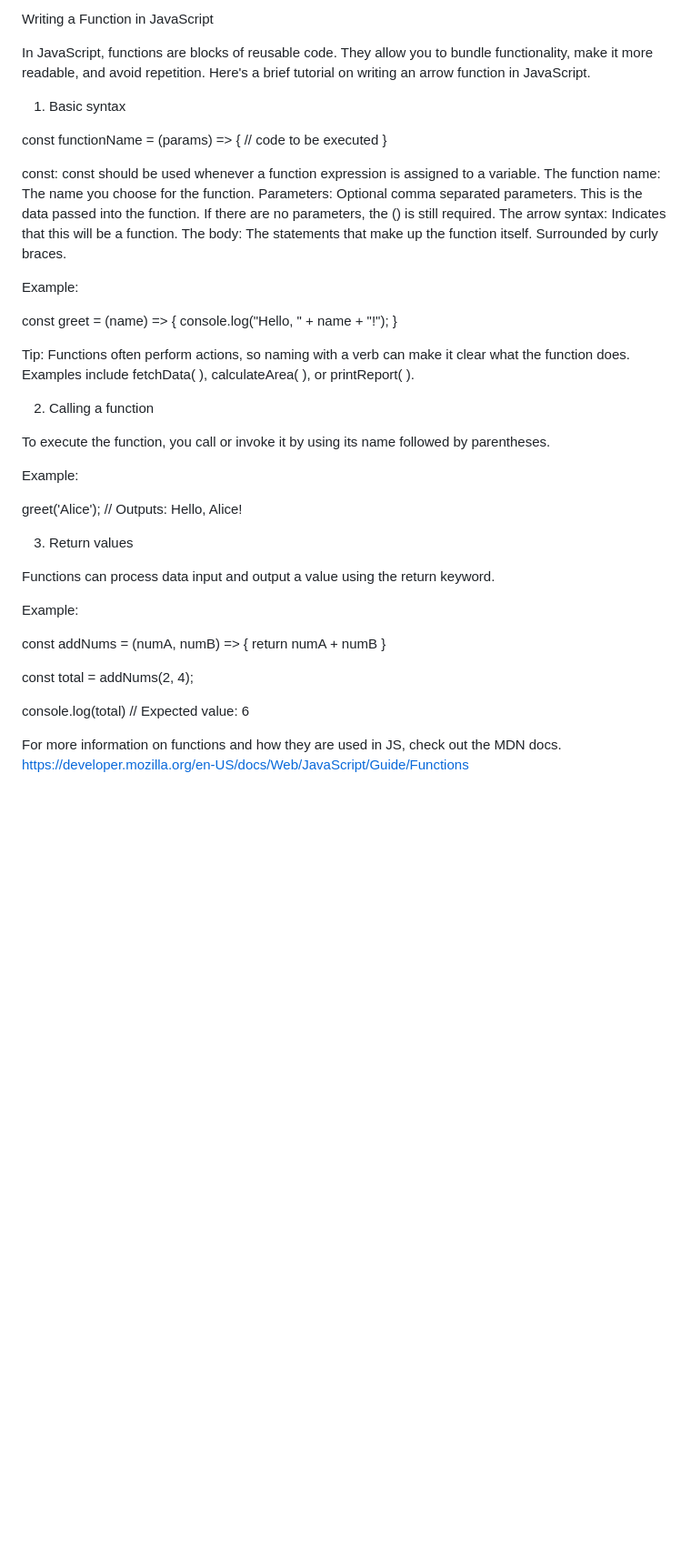
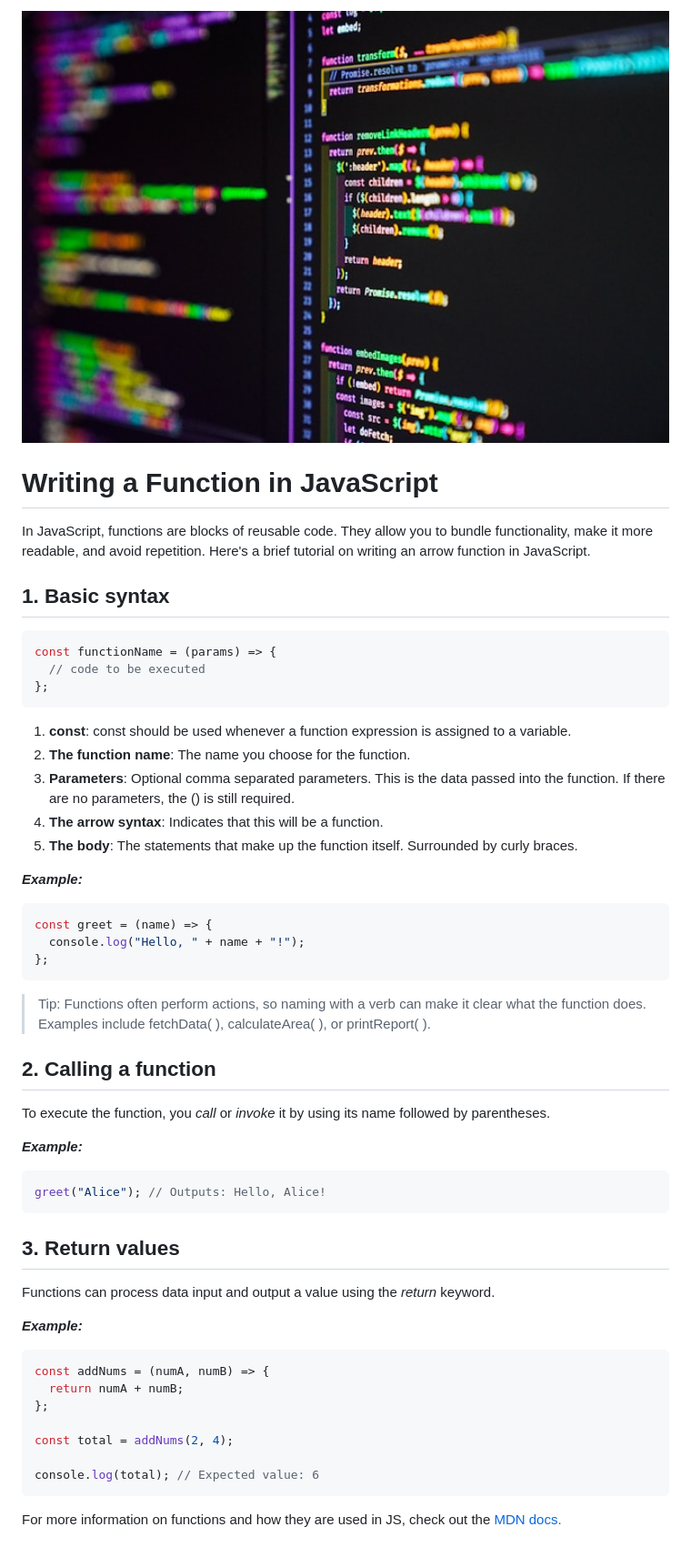
Before and after one commit to sarmaakondi/se72-labs, a Markdown page: intro-to-markdown-lab/README.md, the part around the change. Shown: that part at 91% size. Drawn GitHub-style; pictures changed too: intro-to-markdown-lab/js-functions.jpg (added); blank space fills up the shorter version.

Commit message:
Completed Markdown Lab - Part 1

````diff
--- a/intro-to-markdown-lab/README.md
+++ b/intro-to-markdown-lab/README.md
@@ -1,48 +1,58 @@
-Writing a Function in JavaScript
+<!-- ![Laptop with JavaScript Function Code](./js-functions.jpg) -->
+<img src="./js-functions.jpg"  height="300px" width="800px">
+
+# Writing a Function in JavaScript
 
 In JavaScript, functions are blocks of reusable code. They allow you to bundle functionality, make it more readable, and avoid repetition. Here's a brief tutorial on writing an arrow function in JavaScript.
 
-1. Basic syntax
+## 1. Basic syntax
 
+```javascript
 const functionName = (params) => {
-// code to be executed
-}
+  // code to be executed
+};
+```
 
-const: const should be used whenever a function expression is assigned to a variable.
-The function name: The name you choose for the function.
-Parameters: Optional comma separated parameters. This is the data passed into the function. If there are no parameters, the () is still required.
-The arrow syntax: Indicates that this will be a function.
-The body: The statements that make up the function itself. Surrounded by curly braces.
+1. **const**: const should be used whenever a function expression is assigned to a variable.
+1. **The function name**: The name you choose for the function.
+1. **Parameters**: Optional comma separated parameters. This is the data passed into the function. If there are no parameters, the () is still required.
+1. **The arrow syntax**: Indicates that this will be a function.
+1. **The body**: The statements that make up the function itself. Surrounded by curly braces.
 
-Example:
+**_Example:_**
 
+```javascript
 const greet = (name) => {
-console.log("Hello, " + name + "!");
-}
+  console.log("Hello, " + name + "!");
+};
+```
 
-Tip: Functions often perform actions, so naming with a verb can make it clear what the function does. Examples include fetchData( ), calculateArea( ), or printReport( ).
+> Tip: Functions often perform actions, so naming with a verb can make it clear what the function does. Examples include fetchData( ), calculateArea( ), or printReport( ).
 
-2. Calling a function
+## 2. Calling a function
 
-To execute the function, you call or invoke it by using its name followed by parentheses.
+To execute the function, you _call_ or _invoke_ it by using its name followed by parentheses.
 
-Example:
+**_Example:_**
 
-greet('Alice'); // Outputs: Hello, Alice!
+```javascript
+greet("Alice"); // Outputs: Hello, Alice!
+```
 
-3. Return values
+## 3. Return values
 
-Functions can process data input and output a value using the return keyword.
+Functions can process data input and output a value using the _return_ keyword.
 
-Example:
+**_Example:_**
 
+```javascript
 const addNums = (numA, numB) => {
-return numA + numB
-}
+  return numA + numB;
+};
 
 const total = addNums(2, 4);
 
-console.log(total) // Expected value: 6
+console.log(total); // Expected value: 6
+```
 
-For more information on functions and how they are used in JS, check out the MDN docs.
-https://developer.mozilla.org/en-US/docs/Web/JavaScript/Guide/Functions
+For more information on functions and how they are used in JS, check out the [MDN docs.](https://developer.mozilla.org/en-US/docs/Web/JavaScript/Guide/Functions)
````
